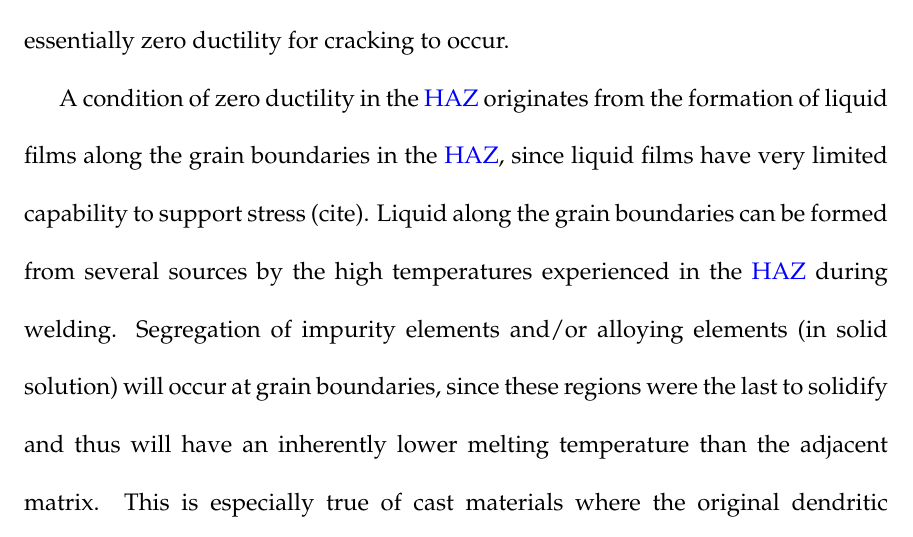
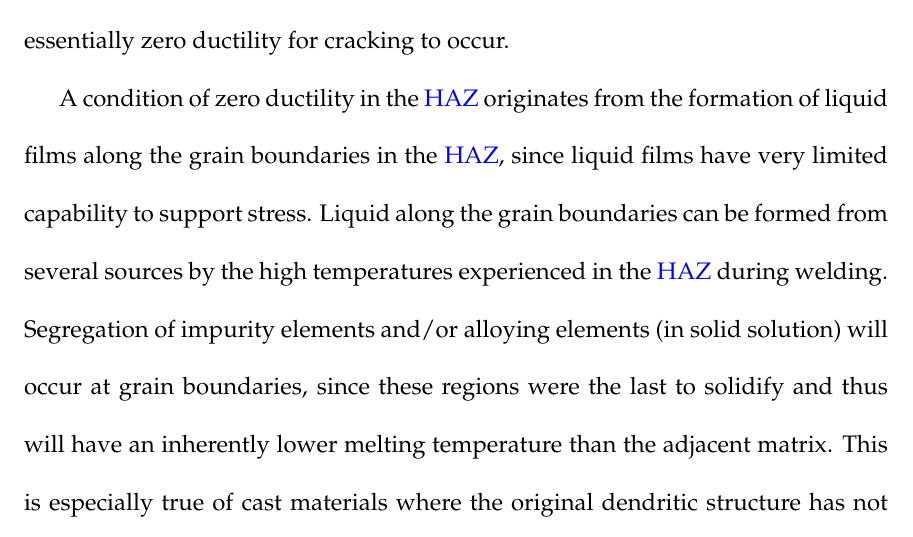
Before and after one commit to jbohling/MS-Thesis, a LaTeX thesis (ms-thesis.tex, which reads chapters/chapter-2.tex): part of page 29 of 106, cut so that both start at the same text. Compiled offline with pdfLaTeX.

Commit message:
remove (cite) from liquation cracking in lit review

```diff
--- a/chapters/chapter-2.tex
+++ b/chapters/chapter-2.tex
@@ -42,7 +42,7 @@ Liquation cracking is a type of weld-related “hot” cracking\footnote{“Hot
 
 %Figure showing distribution of strain in the HAZ???
 
-A condition of zero ductility in the \gls{haz} originates from the formation of liquid films along the grain boundaries in the \gls{haz}, since liquid films have very limited capability to support stress (cite). Liquid along the grain boundaries can be formed from several sources by the high temperatures experienced in the \gls{haz} during welding. Segregation of impurity elements and/or alloying elements (in solid solution) will occur at grain boundaries, since these regions were the last to solidify and thus will have an inherently lower melting temperature than the adjacent matrix. This is especially true of cast materials where the original dendritic structure has not been disrupted by subsequent working/forming operations (as would occur for wrought materials). Another potential source of liquation is low-melting point phases which preferentially form at grain boundaries (again, due to segregation). Finally, liquid can also be formed by the mechanism of constitutional liquation as developed by \citet{pepe_effects_1967}. Constitutional liquation is a non-equilibrium phenomenon arising from the rapid heating rates typical of welding and can be explained in a simplified manner in relation to the schematic binary phase diagram shown in Figure~\ref{pepe-liquation-diagram}. For a nominal composition $C_0$ which exhibits a two-phase microstructure at low temperatures, during the heating portion of a welding thermal cycle the temperature will increase to the point ($T_3$) where the equilibrium phase diagram predicts a single phase region and thus the secondary phase constituent will begin to dissolve. However, due to the rapid heating rate associated with welding, insufficient time is available for complete dissolution of the secondary constituent before the temperature exceeds the local melting point, in the following manner. Because the dissolution of the secondary phase must proceed by diffusion, if the diffusion rate of solute away from the secondary phase is slow, dissolution will create a concentration gradient at the interface of the secondary phase and the surrounding matrix, wherein a region of the matrix enriched in solute will exist around the particle. As the temperature continues to increase rapidly during the heating portion of the thermal cycle, the temperature will eventually exceed the local melting temperature of the enriched region (e.g. above $T_e$) and liquid will form. It is important to point out that in this reaction, the temperature at which liquid begins to form is well below the solidus temperatures of both the secondary constituent and the bulk matrix composition. In the case where the secondary phase exists primarily along grain boundaries (or interdendritic boundaries in a cast material), constitutional liquation of the secondary phase will produce liquid along the boundaries and thereby establish the conditions for liquation cracking. Constitutional liquation of constituent particles in the \gls{haz} has been observed in a number of alloy systems, e.g. liquation of Ti-rich phases in Alloy 800 \cite{lippold_investigation_1983} and liquation of niobium carbide (NbC) in Inconel 718 \cite{radhakrishnan_phase_1991} and AISI 347 \cite{lee_weldability_1988}.
+A condition of zero ductility in the \gls{haz} originates from the formation of liquid films along the grain boundaries in the \gls{haz}, since liquid films have very limited capability to support stress. Liquid along the grain boundaries can be formed from several sources by the high temperatures experienced in the \gls{haz} during welding. Segregation of impurity elements and/or alloying elements (in solid solution) will occur at grain boundaries, since these regions were the last to solidify and thus will have an inherently lower melting temperature than the adjacent matrix. This is especially true of cast materials where the original dendritic structure has not been disrupted by subsequent working/forming operations (as would occur for wrought materials). Another potential source of liquation is low-melting point phases which preferentially form at grain boundaries (again, due to segregation). Finally, liquid can also be formed by the mechanism of constitutional liquation as developed by \citet{pepe_effects_1967}. Constitutional liquation is a non-equilibrium phenomenon arising from the rapid heating rates typical of welding and can be explained in a simplified manner in relation to the schematic binary phase diagram shown in Figure~\ref{pepe-liquation-diagram}. For a nominal composition $C_0$ which exhibits a two-phase microstructure at low temperatures, during the heating portion of a welding thermal cycle the temperature will increase to the point ($T_3$) where the equilibrium phase diagram predicts a single phase region and thus the secondary phase constituent will begin to dissolve. However, due to the rapid heating rate associated with welding, insufficient time is available for complete dissolution of the secondary constituent before the temperature exceeds the local melting point, in the following manner. Because the dissolution of the secondary phase must proceed by diffusion, if the diffusion rate of solute away from the secondary phase is slow, dissolution will create a concentration gradient at the interface of the secondary phase and the surrounding matrix, wherein a region of the matrix enriched in solute will exist around the particle. As the temperature continues to increase rapidly during the heating portion of the thermal cycle, the temperature will eventually exceed the local melting temperature of the enriched region (e.g. above $T_e$) and liquid will form. It is important to point out that in this reaction, the temperature at which liquid begins to form is well below the solidus temperatures of both the secondary constituent and the bulk matrix composition. In the case where the secondary phase exists primarily along grain boundaries (or interdendritic boundaries in a cast material), constitutional liquation of the secondary phase will produce liquid along the boundaries and thereby establish the conditions for liquation cracking. Constitutional liquation of constituent particles in the \gls{haz} has been observed in a number of alloy systems, e.g. liquation of Ti-rich phases in Alloy 800 \cite{lippold_investigation_1983} and liquation of niobium carbide (NbC) in Inconel 718 \cite{radhakrishnan_phase_1991} and AISI 347 \cite{lee_weldability_1988}.
 
 \begin{figure}
     \includegraphics[width=6in]{figures/pepe-liquation-diagram.png}
```
